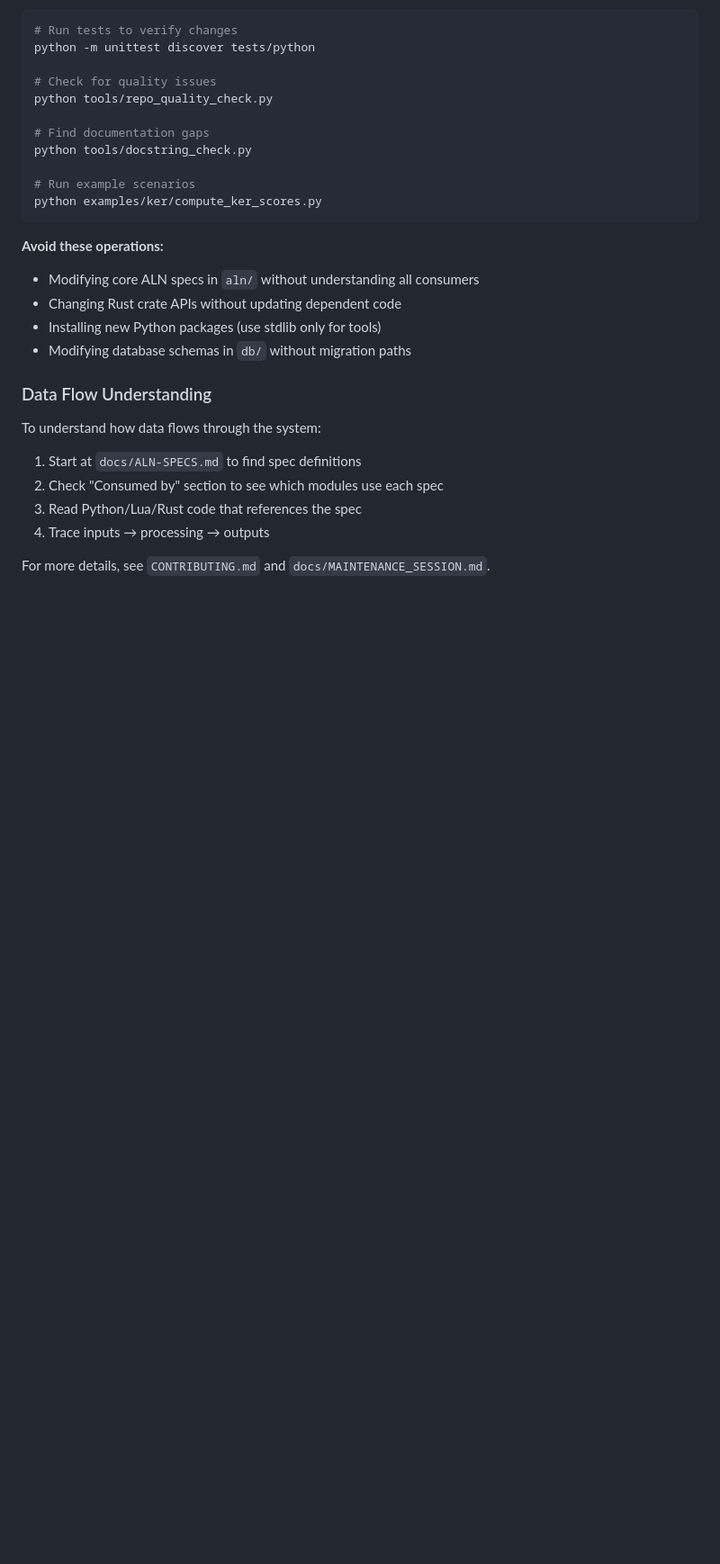
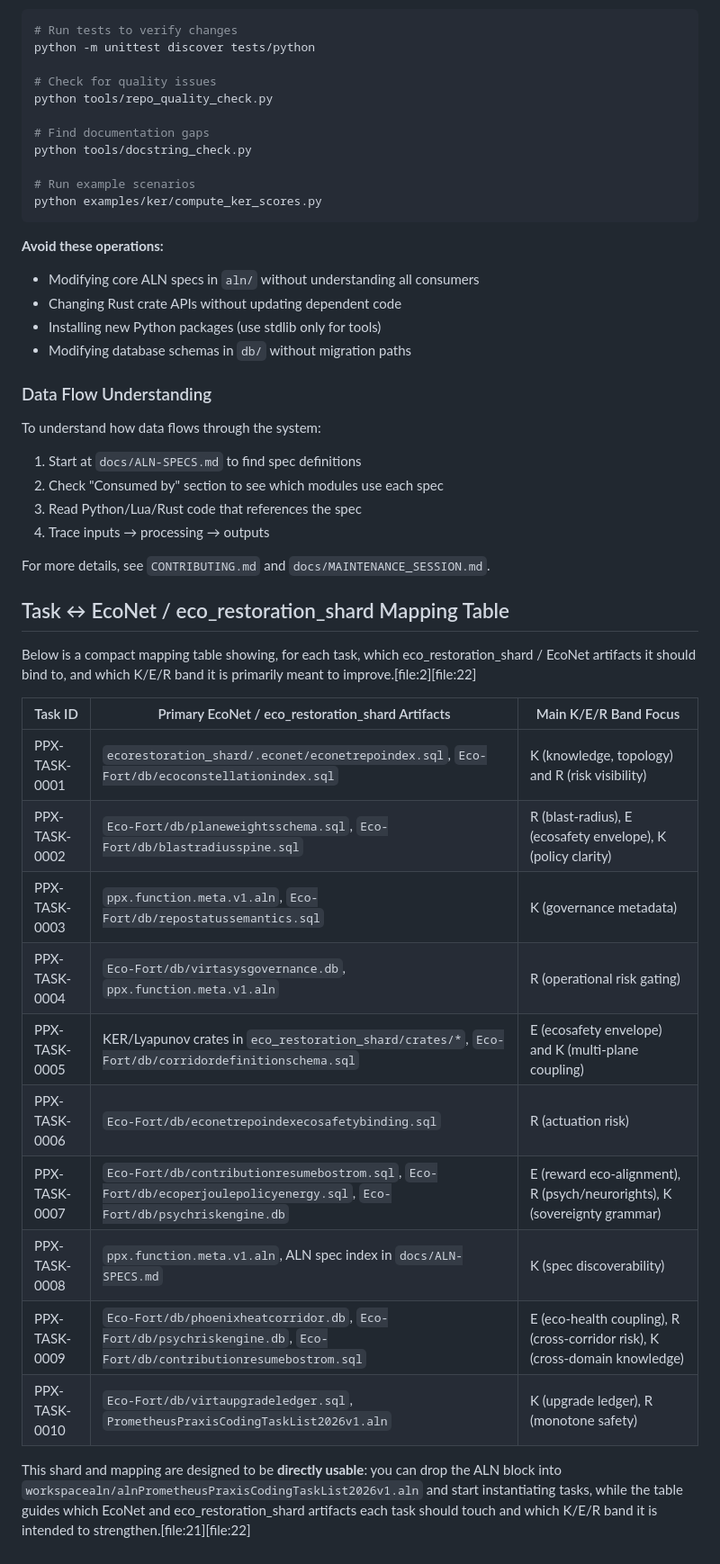
Before and after one commit to mk-bluebird/Prometheus-Praxis, a Markdown page: README.md, the part around the change. Shown at 90% size. Drawn GitHub-style; blank space fills up the shorter version.

```diff
--- a/README.md
+++ b/README.md
@@ -417,3 +417,22 @@ To understand how data flows through the system:
 4. Trace inputs → processing → outputs
 
 For more details, see `CONTRIBUTING.md` and `docs/MAINTENANCE_SESSION.md`.
+
+## Task ↔ EcoNet / eco_restoration_shard Mapping Table
+
+Below is a compact mapping table showing, for each task, which eco_restoration_shard / EcoNet artifacts it should bind to, and which K/E/R band it is primarily meant to improve.[file:2][file:22]
+
+| Task ID        | Primary EcoNet / eco_restoration_shard Artifacts                                           | Main K/E/R Band Focus |
+|----------------|---------------------------------------------------------------------------------------------|------------------------|
+| PPX-TASK-0001  | `ecorestoration_shard/.econet/econetrepoindex.sql`, `Eco-Fort/db/ecoconstellationindex.sql` | K (knowledge, topology) and R (risk visibility) |
+| PPX-TASK-0002  | `Eco-Fort/db/planeweightsschema.sql`, `Eco-Fort/db/blastradiusspine.sql`                    | R (blast-radius), E (ecosafety envelope), K (policy clarity) |
+| PPX-TASK-0003  | `ppx.function.meta.v1.aln`, `Eco-Fort/db/repostatussemantics.sql`                           | K (governance metadata) |
+| PPX-TASK-0004  | `Eco-Fort/db/virtasysgovernance.db`, `ppx.function.meta.v1.aln`                             | R (operational risk gating) |
+| PPX-TASK-0005  | KER/Lyapunov crates in `eco_restoration_shard/crates/*`, `Eco-Fort/db/corridordefinitionschema.sql` | E (ecosafety envelope) and K (multi-plane coupling) |
+| PPX-TASK-0006  | `Eco-Fort/db/econetrepoindexecosafetybinding.sql`                                          | R (actuation risk) |
+| PPX-TASK-0007  | `Eco-Fort/db/contributionresumebostrom.sql`, `Eco-Fort/db/ecoperjoulepolicyenergy.sql`, `Eco-Fort/db/psychriskengine.db` | E (reward eco-alignment), R (psych/neurorights), K (sovereignty grammar) |
+| PPX-TASK-0008  | `ppx.function.meta.v1.aln`, ALN spec index in `docs/ALN-SPECS.md`                           | K (spec discoverability) |
+| PPX-TASK-0009  | `Eco-Fort/db/phoenixheatcorridor.db`, `Eco-Fort/db/psychriskengine.db`, `Eco-Fort/db/contributionresumebostrom.sql` | E (eco-health coupling), R (cross-corridor risk), K (cross-domain knowledge) |
+| PPX-TASK-0010  | `Eco-Fort/db/virtaupgradeledger.sql`, `PrometheusPraxisCodingTaskList2026v1.aln`           | K (upgrade ledger), R (monotone safety) |
+
+This shard and mapping are designed to be **directly usable**: you can drop the ALN block into `workspacealn/alnPrometheusPraxisCodingTaskList2026v1.aln` and start instantiating tasks, while the table guides which EcoNet and eco_restoration_shard artifacts each task should touch and which K/E/R band it is intended to strengthen.[file:21][file:22]
```
